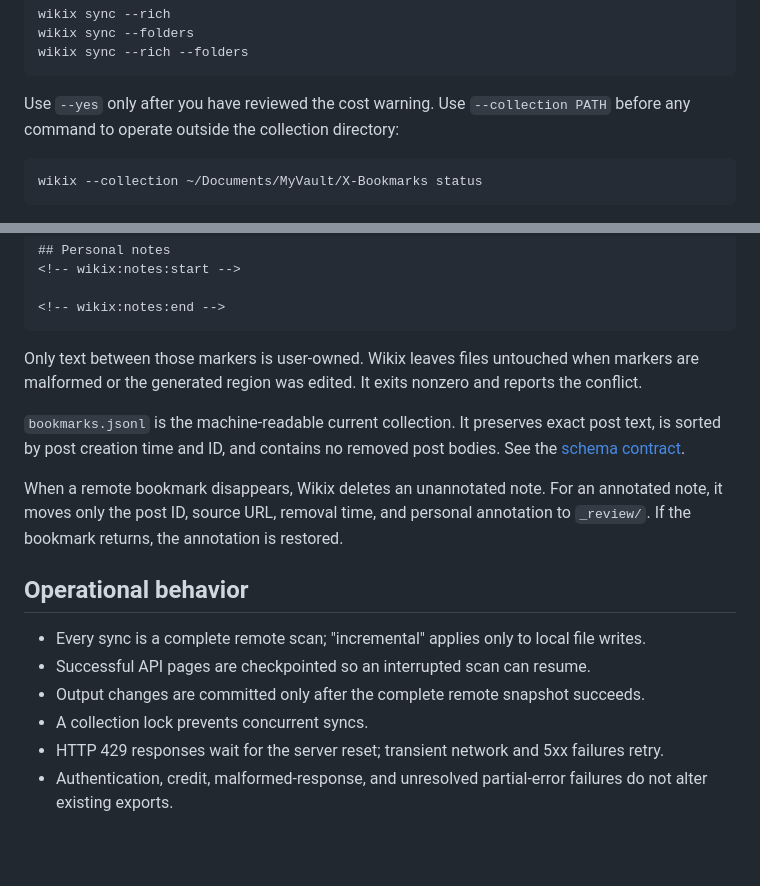
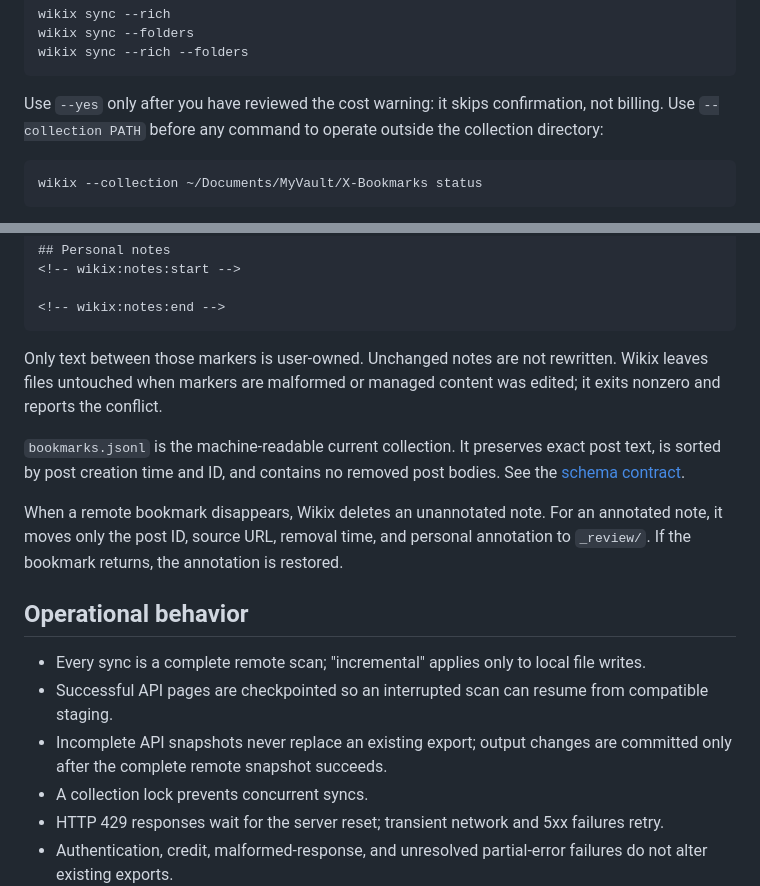
Before and after one commit to wikix-project/wikix, a Markdown page: README.md, 2 parts joined by grey strips. Rendered like a GitHub page; blank space fills up the shorter version.

````diff
--- a/README.md
+++ b/README.md
@@ -48,8 +79,8 @@ wikix sync --folders
 wikix sync --rich --folders
 ```
 
-Use `--yes` only after you have reviewed the cost warning. Use `--collection PATH` before any
-command to operate outside the collection directory:
+Use `--yes` only after you have reviewed the cost warning: it skips confirmation, not billing. Use
+`--collection PATH` before any command to operate outside the collection directory:
 
 ```shell
 wikix --collection ~/Documents/MyVault/X-Bookmarks status
@@ -81,8 +112,9 @@ notes region:
 <!-- wikix:notes:end -->
 ```
 
-Only text between those markers is user-owned. Wikix leaves files untouched when markers are
-malformed or the generated region was edited. It exits nonzero and reports the conflict.
+Only text between those markers is user-owned. Unchanged notes are not rewritten. Wikix leaves
+files untouched when markers are malformed or managed content was edited; it exits nonzero and
+reports the conflict.
 
 `bookmarks.jsonl` is the machine-readable current collection. It preserves exact post text, is
 sorted by post creation time and ID, and contains no removed post bodies. See the
@@ -95,8 +127,9 @@ bookmark returns, the annotation is restored.
 ## Operational behavior
 
 - Every sync is a complete remote scan; "incremental" applies only to local file writes.
-- Successful API pages are checkpointed so an interrupted scan can resume.
-- Output changes are committed only after the complete remote snapshot succeeds.
+- Successful API pages are checkpointed so an interrupted scan can resume from compatible staging.
+- Incomplete API snapshots never replace an existing export; output changes are committed only after
+  the complete remote snapshot succeeds.
 - A collection lock prevents concurrent syncs.
 - HTTP 429 responses wait for the server reset; transient network and 5xx failures retry.
 - Authentication, credit, malformed-response, and unresolved partial-error failures do not alter
````
Also changed, not shown: other parts of README.md (+41 -10 lines), docs/getting-started.md (added, +149 -0 lines), docs/x-app-setup.md (deleted, +0 -62 lines).
